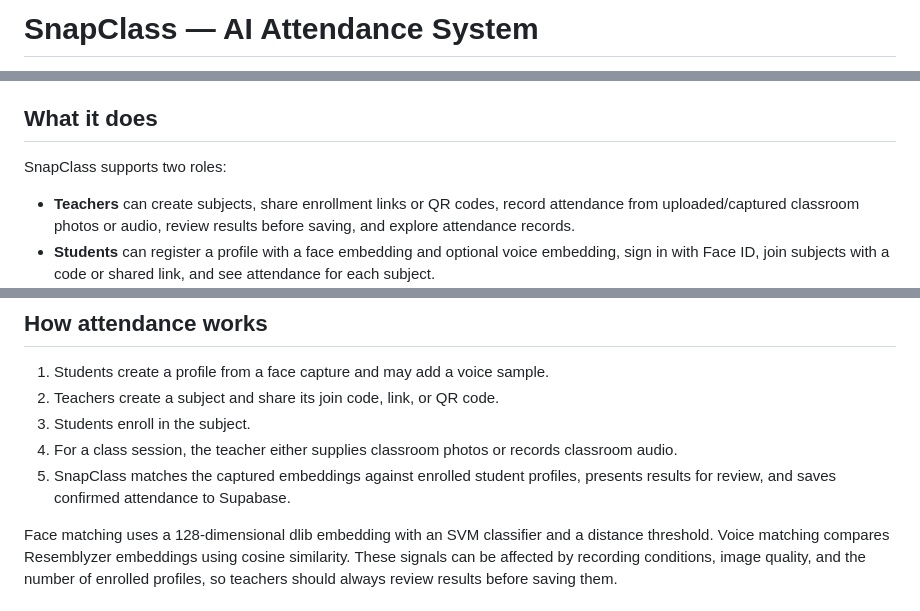
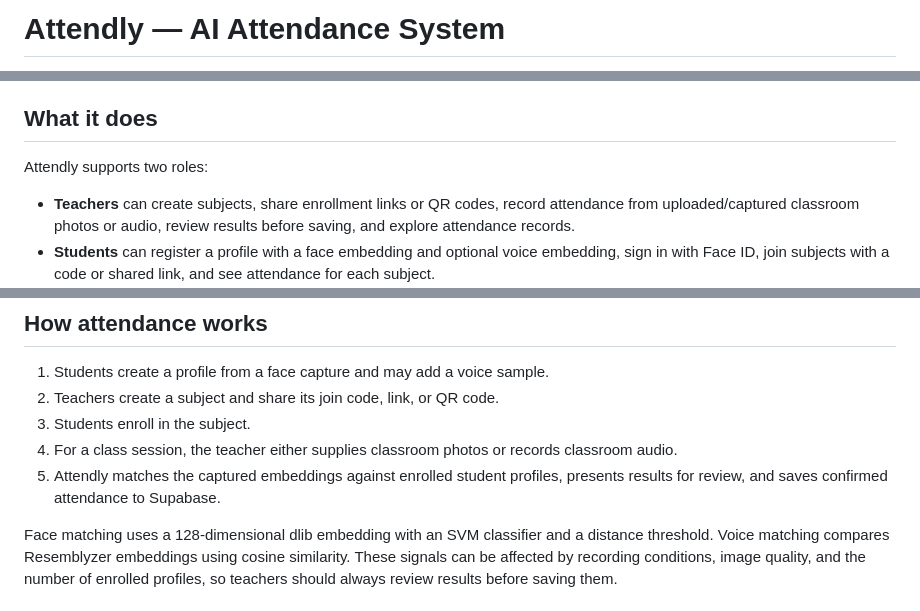
Before and after one commit to arpan-ghosh-42/AI-Attendance-System, a Markdown page: README.md, 3 parts joined by grey strips. GitHub-like rendering.

Commit message:
README: rename SnapClass to Attendly

```diff
--- a/README.md
+++ b/README.md
@@ -1,3 +1,3 @@
-# SnapClass — AI Attendance System
+# Attendly — AI Attendance System
 
 <p align="center">
@@ -10,7 +10,7 @@
 
 ## What it does
 
-SnapClass supports two roles:
+Attendly supports two roles:
 
 - **Teachers** can create subjects, share enrollment links or QR codes, record attendance from uploaded/captured classroom photos or audio, review results before saving, and explore attendance records.
 - **Students** can register a profile with a face embedding and optional voice embedding, sign in with Face ID, join subjects with a code or shared link, and see attendance for each subject.
@@ -96,7 +96,7 @@ Then open the local URL printed by Streamlit, usually `http://localhost:8501`.
 2. Teachers create a subject and share its join code, link, or QR code.
 3. Students enroll in the subject.
 4. For a class session, the teacher either supplies classroom photos or records classroom audio.
-5. SnapClass matches the captured embeddings against enrolled student profiles, presents results for review, and saves confirmed attendance to Supabase.
+5. Attendly matches the captured embeddings against enrolled student profiles, presents results for review, and saves confirmed attendance to Supabase.
 
 Face matching uses a 128-dimensional dlib embedding with an SVM classifier and a distance threshold. Voice matching compares Resemblyzer embeddings using cosine similarity. These signals can be affected by recording conditions, image quality, and the number of enrolled profiles, so teachers should always review results before saving them.
 
```
Also changed, not shown: other parts of README.md (+2 -2 lines).
